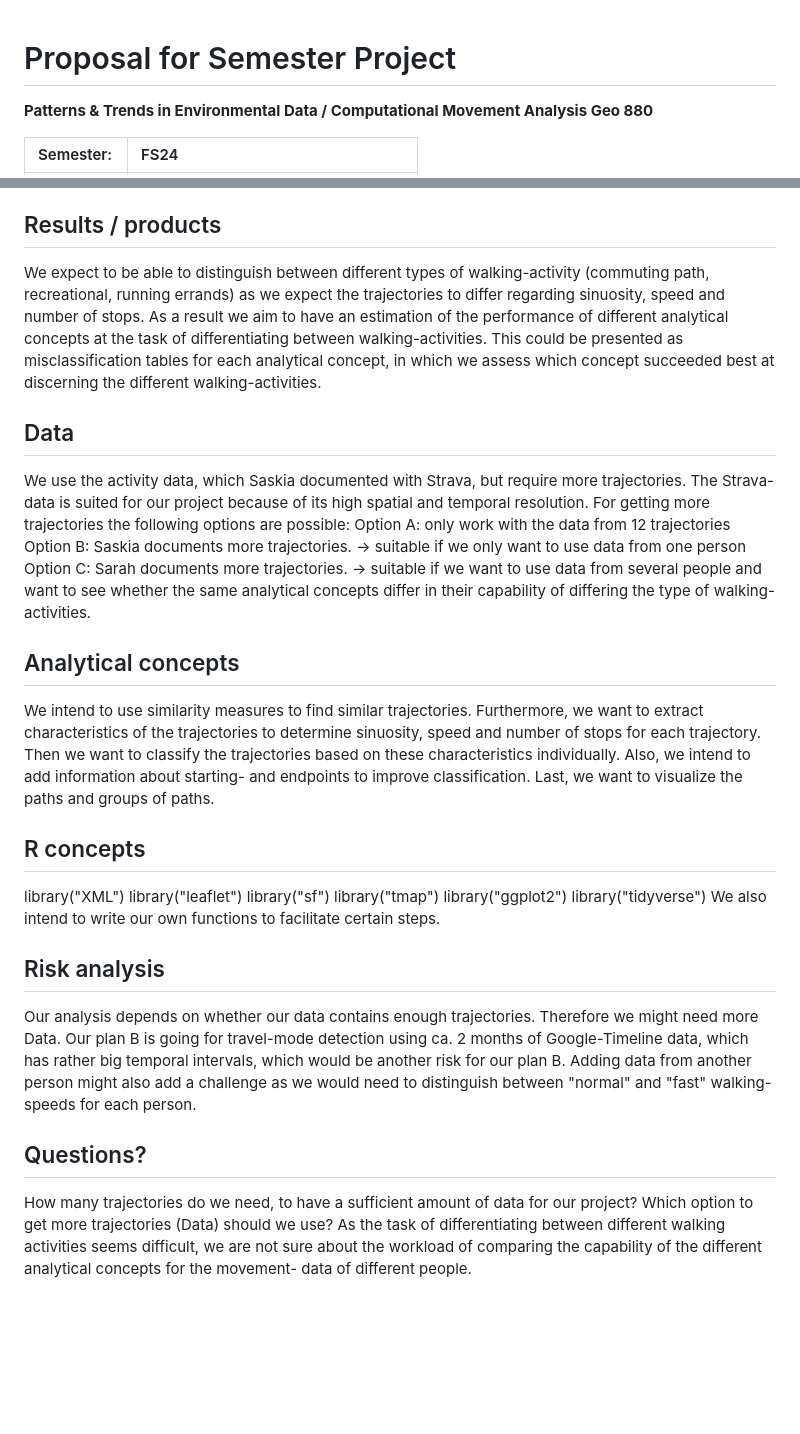
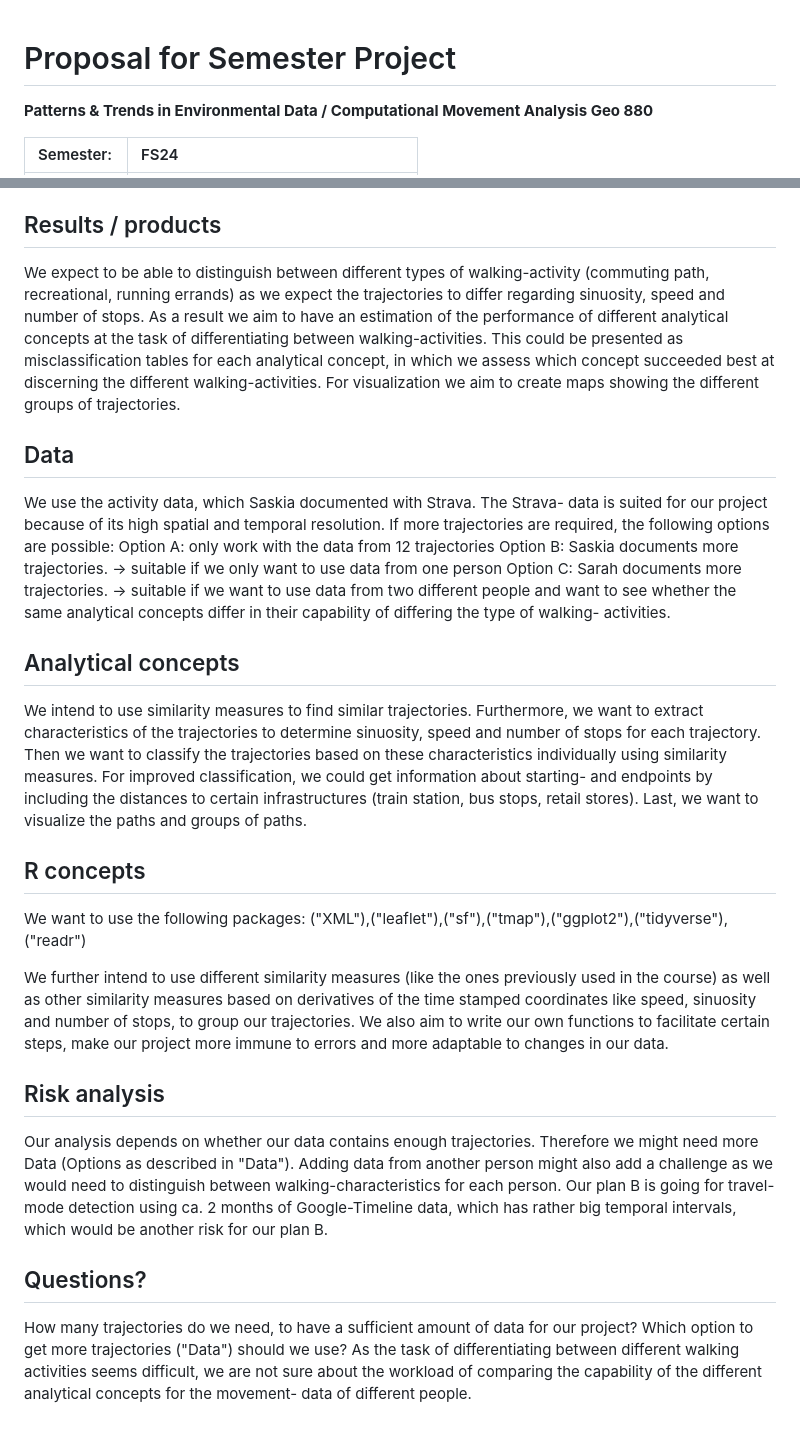
Before and after one commit to ZHAW-Student/Semester_Project_FS24, a Markdown page: Readme2.md, 2 parts joined by grey strips. GitHub-like rendering; blank space fills up the shorter version.

```diff
--- a/Readme2.md
+++ b/Readme2.md
@@ -5,8 +5,6 @@
 Please render a pdf version of this Markdown document with the command below (in your bash terminal) and push this file to Github
 
 quarto render Readme.md --to pdf
-
-saskia formuliert einzelne abschnitte aus und korrigiert widerholungen (sa)
 -->
 
 **Patterns & Trends in Environmental Data / Computational Movement
@@ -27,33 +25,30 @@ Is it possible to derive the type of activity from movement data considering the
 Optional: Do the concepts perform differently for different people.
 
 ## Results / products
-We expect to be able to distinguish between different types of walking-activity (commuting path, recreational, running errands) as we expect the trajectories to differ regarding sinuosity, speed and number of stops. As a result we aim to have an estimation of the performance of different analytical concepts at the task of differentiating between walking-activities. This could be presented as  misclassification tables for each analytical concept, in which we assess which concept succeeded best at discerning the different walking-activities.
+We expect to be able to distinguish between different types of walking-activity (commuting path, recreational, running errands) as we expect the trajectories to differ regarding sinuosity, speed and number of stops. As a result we aim to have an estimation of the performance of different analytical concepts at the task of differentiating between walking-activities. This could be presented as  misclassification tables for each analytical concept, in which we assess which concept succeeded best at discerning the different walking-activities. For visualization we aim to create maps showing the different groups of trajectories.
 
 ## Data
-We use the activity data, which Saskia documented with Strava, but require more trajectories. The Strava- data is suited for our project because of its high spatial and temporal resolution.
-For getting more trajectories the following options are possible:
+We use the activity data, which Saskia documented with Strava. The Strava- data is suited for our project because of its high spatial and temporal resolution.
+If more trajectories are required, the following options are possible:
 Option A: only work with the data from 12 trajectories
 Option B: Saskia documents more trajectories. -> suitable if we only want to use data from one person
-Option C: Sarah documents more trajectories. -> suitable if we  want to use data from several people and want to see whether the same analytical concepts differ in their capability of differing the type of walking- activities.
+Option C: Sarah documents more trajectories. -> suitable if we  want to use data from two different people and want to see whether the same analytical concepts differ in their capability of differing the type of walking- activities.
 
 ## Analytical concepts
-We intend to use similarity measures to find similar trajectories. Furthermore, we want to extract characteristics of the trajectories to determine sinuosity, speed and number of stops for each trajectory. Then we want to classify the trajectories based on these characteristics individually. Also, we intend to add information about starting- and endpoints to improve classification. Last, we want to visualize the paths and groups of paths.
+We intend to use similarity measures to find similar trajectories. Furthermore, we want to extract characteristics of the trajectories to determine sinuosity, speed and number of stops for each trajectory. Then we want to classify the trajectories based on these characteristics individually using similarity measures.
+For improved classification, we could get information about starting- and endpoints by including the distances to certain infrastructures (train station, bus stops, retail stores). Last, we want to visualize the paths and groups of paths.
 
 ## R concepts
-<!-- Which R concepts, functions, packages will you mainly use. What additional spatial analysis methods will you be using?
-beide sammeln stichworte-->
-library("XML")
-library("leaflet")
-library("sf")
-library("tmap")
-library("ggplot2")
-library("tidyverse")
-We also intend to write our own functions to facilitate certain steps.
+We want to use the following packages:
+("XML"),("leaflet"),("sf"),("tmap"),("ggplot2"),("tidyverse"),("readr")
+
+We further intend to use different similarity measures (like the ones previously used in the course) as well as other similarity measures based on derivatives of the time stamped coordinates like speed, sinuosity and number of stops, to group our trajectories. We also aim to write our own functions to facilitate certain steps, make our project more immune to errors and more adaptable to changes in our data.
 
 ## Risk analysis
-Our analysis depends on whether our data contains enough trajectories. Therefore we might need more Data. Our plan B is going for travel-mode detection using ca. 2 months of Google-Timeline data, which has rather big temporal intervals, which would be another risk for our plan B. Adding data from another person might also add a challenge as we would need to distinguish between "normal" and "fast" walking-speeds for each person.
+Our analysis depends on whether our data contains enough trajectories. Therefore we might need more Data (Options as described in "Data"). Adding data from another person might also add a challenge as we would need to distinguish between walking-characteristics for each person.
+Our plan B is going for travel-mode detection using ca. 2 months of Google-Timeline data, which has rather big temporal intervals, which would be another risk for our plan B.
 
 ## Questions?
 How many trajectories do we need, to have a sufficient amount of data for our project?
-Which option to get more trajectories (Data) should we use?
+Which option to get more trajectories ("Data") should we use?
 As the task of differentiating between different walking activities seems difficult, we are not sure about the workload of comparing the capability of the different analytical concepts for the movement- data of different people.
```
